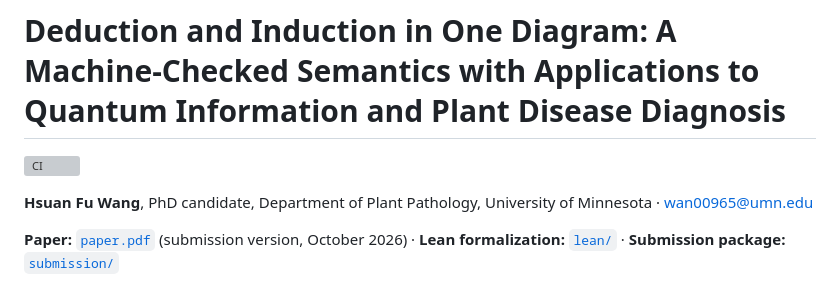
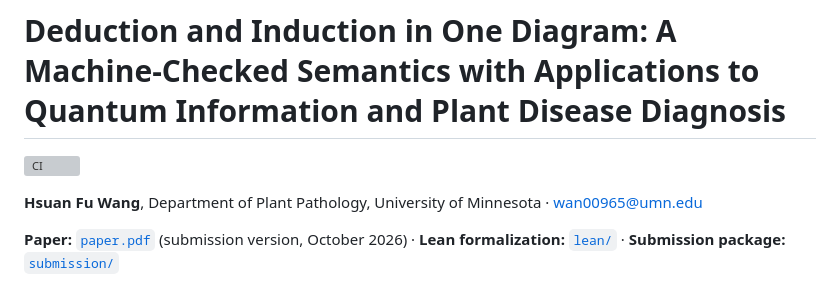
Before and after one commit to pupubear007/deductive-inductive-logic, a Markdown page: README.md, the part around the change. Drawn GitHub-style; grey boxes are pictures that could not be loaded.

Commit message:
Remove "PhD candidate" from the README author line
Co-Authored-By: Claude Opus 5.5 <noreply@anthropic.com>
Claude-Session: https://claude.ai/code/session_01Q9Mt5HuCVmEjsUM9YYeZRj

```diff
--- a/README.md
+++ b/README.md
@@ -2,7 +2,7 @@
 
 [![CI](https://github.com/pupubear007/deductive-inductive-logic/actions/workflows/ci.yml/badge.svg)](https://github.com/pupubear007/deductive-inductive-logic/actions/workflows/ci.yml)
 
-**Hsuan Fu Wang**, PhD candidate, Department of Plant Pathology, University of Minnesota ·
+**Hsuan Fu Wang**, Department of Plant Pathology, University of Minnesota ·
 [wan00965@umn.edu](mailto:wan00965@umn.edu)
 
 **Paper:** [`paper.pdf`](paper.pdf) (submission version, October 2026) ·
```
